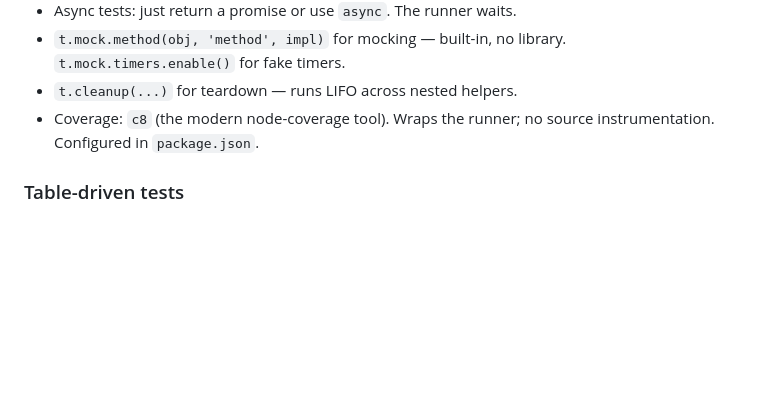
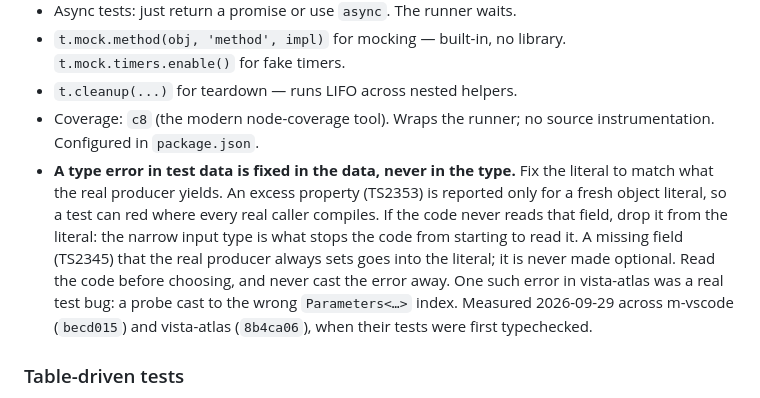
Before and after one commit to rafael5/scripts, a Markdown page: templates/node/node-dev-guide.md, the part around the change. GitHub-like rendering; blank space fills up the shorter version.

Commit message:
templates/node: a type error in test data is fixed in the data, not the type
When m-vscode's and vista-atlas's tests were first typechecked (2026-09-29),
every error was in test data. Each was judged by what the code reads and
what the real producer yields. An excess property is dropped from the
literal, because the narrow type is the guard. A field the producer always
sets is added. There were no casts; one vista-atlas error was a real test
bug.

Co-Authored-By: Claude Opus 5.5 (1M context) <noreply@anthropic.com>

```diff
--- a/templates/node/node-dev-guide.md
+++ b/templates/node/node-dev-guide.md
@@ -135,6 +135,18 @@ need.
 - `t.cleanup(...)` for teardown — runs LIFO across nested helpers.
 - Coverage: `c8` (the modern node-coverage tool). Wraps the runner;
   no source instrumentation. Configured in `package.json`.
+- **A type error in test data is fixed in the data, never in the type.**
+  Fix the literal to match what the real producer yields.
+  An excess property (TS2353) is reported only for a fresh object
+  literal, so a test can red where every real caller compiles. If the
+  code never reads that field, drop it from the literal: the narrow input
+  type is what stops the code from starting to read it. A missing field
+  (TS2345) that the real producer always sets goes into the literal; it
+  is never made optional. Read the code before choosing, and never cast
+  the error away. One such error in vista-atlas was a real test bug: a
+  probe cast to the wrong `Parameters<…>` index. Measured 2026-09-29
+  across m-vscode (`becd015`) and vista-atlas (`8b4ca06`), when their
+  tests were first typechecked.
 
 ### Table-driven tests
 
```
